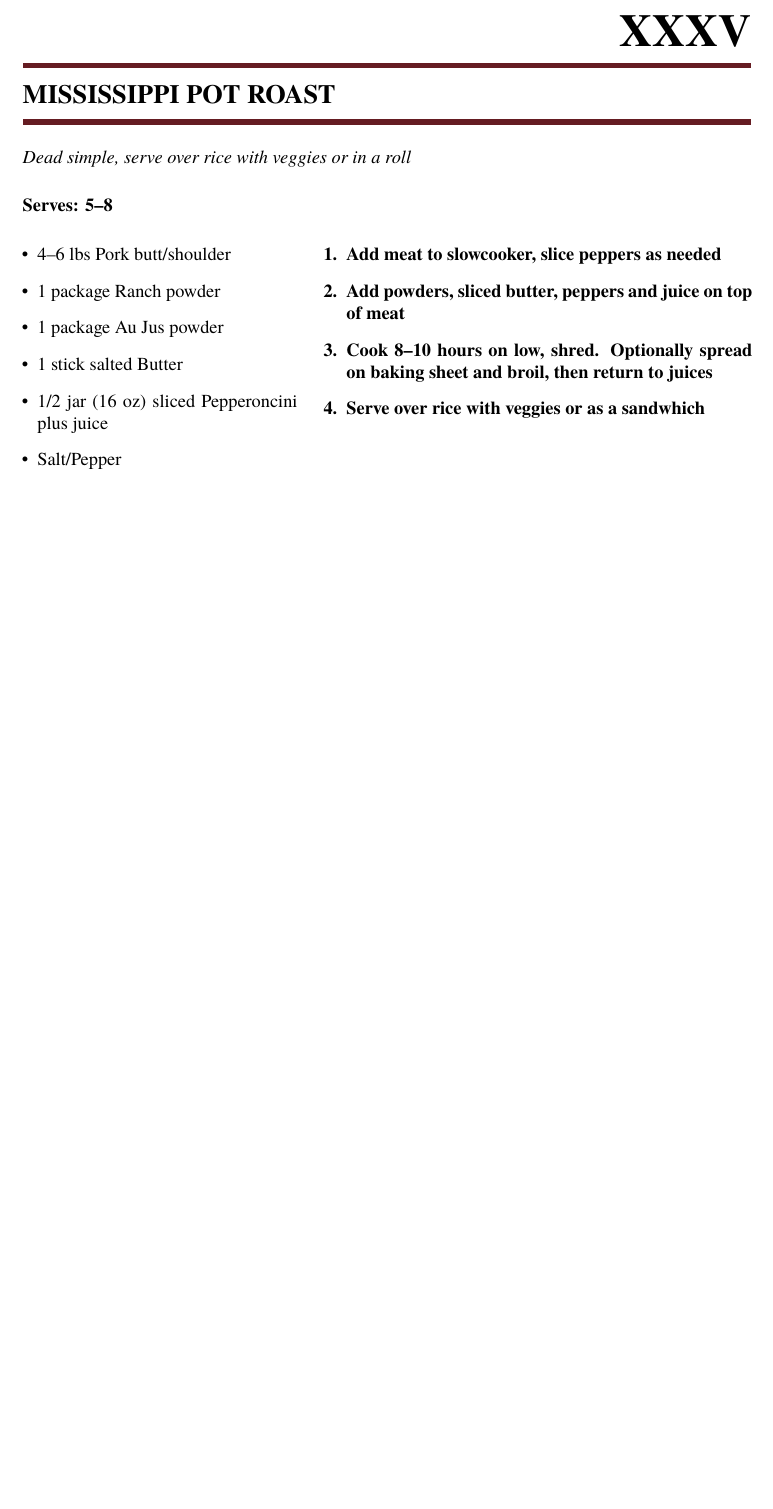
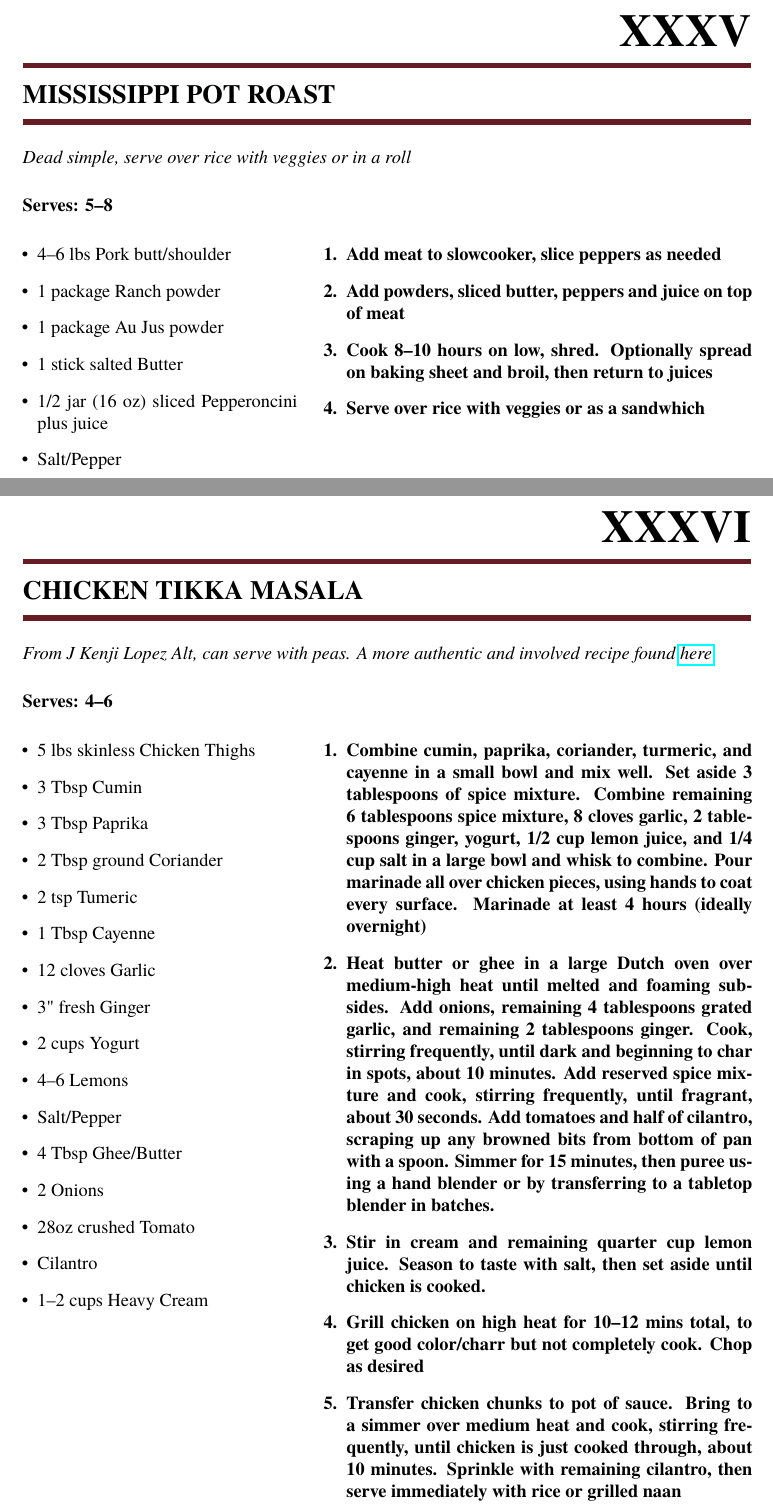
Before and after one commit to patmcmack/cookBook, a LaTeX document (cookBook.tex): part of page 38 of 38 before the commit and two parts of pages 38 and 39 of 39 after it, the two joined at a grey line, cut so that both start at the same text, the shorter picture padded with empty space. Compiled offline with pdfLaTeX.

Commit message:
Added Tikka

```diff
--- a/cookBook.tex
+++ b/cookBook.tex
@@ -1135,4 +1124,47 @@
                   \item Serve over rice with veggies or as a sandwhich
             \end{enumerate}}
 
+
+
+      \meal{Chicken Tikka Masala}
+            {From J Kenji Lopez Alt, can serve with peas. A more authentic and involved recipe found \href{https://www.vice.com/en/article/v7g899/chicken-tikka-masala-recipe}{here} }
+            {4--6}                % Serving Size
+            {\begin{itemize}      % Ingredients
+                  \item 5 lbs skinless Chicken Thighs
+                  \item 3 Tbsp Cumin
+                  \item 3 Tbsp Paprika
+                  \item 2 Tbsp ground Coriander
+                  \item 2 tsp Tumeric
+                  \item 1 Tbsp Cayenne
+                  \item 12 cloves Garlic
+                  \item 3" fresh Ginger
+                  \item 2 cups Yogurt
+                  \item 4--6 Lemons
+                  \item Salt/Pepper
+                  \item 4 Tbsp Ghee/Butter
+                  \item 2 Onions
+                  \item 28oz crushed Tomato
+                  \item Cilantro
+                  \item 1--2 cups Heavy Cream
+            \end{itemize}}
+            {\begin{enumerate}    % Cooking Instructions
+                  \item  Combine cumin, paprika, coriander, turmeric, and cayenne in a small bowl and mix well. Set aside 3 tablespoons of spice mixture. Combine remaining 6 tablespoons spice mixture, 8 cloves garlic, 2 tablespoons ginger, yogurt, 1/2 cup lemon juice, and 1/4 cup salt in a large bowl and whisk to combine. Pour marinade all over chicken pieces, using hands to coat every surface. Marinade at least 4 hours (ideally overnight)
+                  \item Heat butter or ghee in a large Dutch oven over medium-high heat until melted and foaming subsides. Add onions, remaining 4 tablespoons grated garlic, and remaining 2 tablespoons ginger. Cook, stirring frequently, until dark and beginning to char in spots, about 10 minutes. Add reserved spice mixture and cook, stirring frequently, until fragrant, about 30 seconds. Add tomatoes and half of cilantro, scraping up any browned bits from bottom of pan with a spoon. Simmer for 15 minutes, then puree using a hand blender or by transferring to a tabletop blender in batches.
+                  \item Stir in cream and remaining quarter cup lemon juice. Season to taste with salt, then set aside until chicken is cooked.
+                  \item Grill chicken on high heat for 10--12 mins total, to get good color/charr but not completely cook. Chop as desired
+                  \item Transfer chicken chunks to pot of sauce. Bring to a simmer over medium heat and cook, stirring frequently, until chicken is just cooked through, about 10 minutes. Sprinkle with remaining cilantro, then serve immediately with rice or grilled naan
+            \end{enumerate}}
+
+%%%%%%%%%%%%%%%%%%%%%%%%%%%%%%%%%%%%%%%%
+      % \meal{RecipeTitle}
+      %       {OptionalComment}
+      %       {5--8}                % Serving Size
+      %       {\begin{itemize}      % Ingredients
+      %             \item
+      %       \end{itemize}}
+      %       {\begin{enumerate}    % Cooking Instructions
+      %             \item
+      %       \end{enumerate}}
+%%%%%%%%%%%%%%%%%%%%%%%%%%%%%%%%%%%%%%%%
+
 \end{document}
```
Also changed, not shown: cookBook.pdf, cookBook.tex (11 more changed lines).
